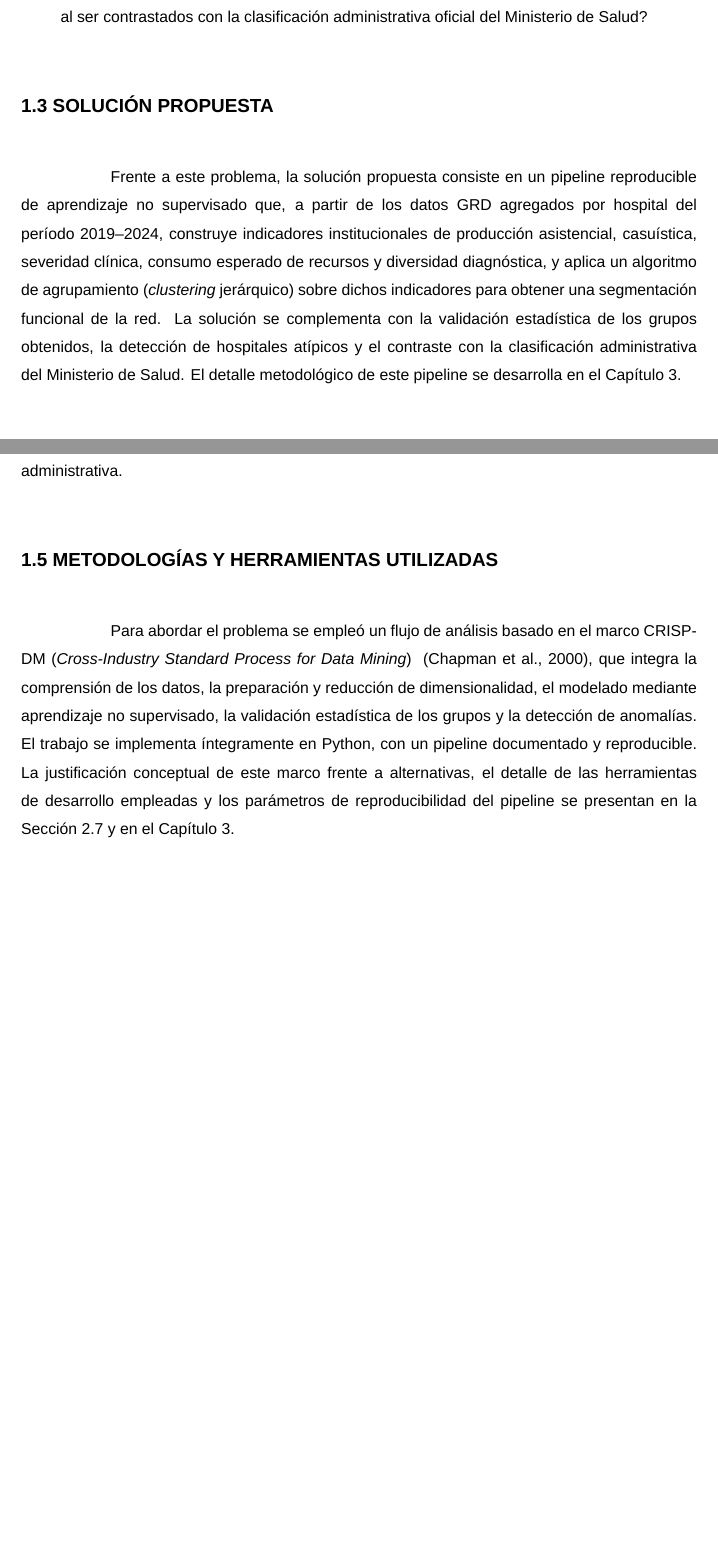
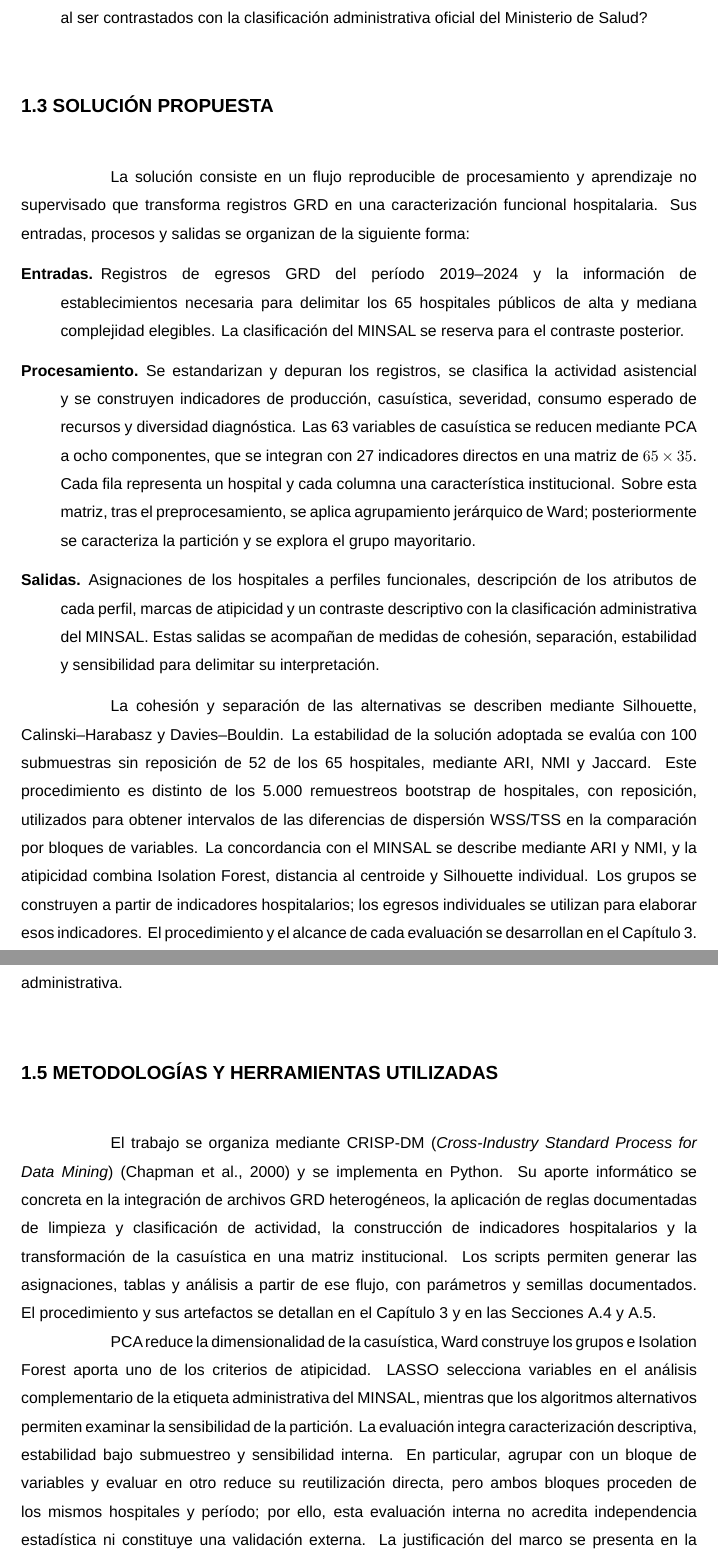
Before and after one commit to reii23/chile-hospital-grd-profiling, a LaTeX thesis (TT_Reinaldo_Pacheco/tesis-usach.tex, which reads TT_Reinaldo_Pacheco/chapters/1-Introduccion.tex): two parts of pages 12 and 15 of 130 before the commit and two parts of pages 12 and 16 of 130 after it, joined at a grey line, cut so that both start at the same text, the shorter picture padded with empty space. Compiled offline with LuaLaTeX; a missing font is replaced by an installed copy or a similar font; a LaTeX package or settings file that is missing is left out; a missing bibliography style is replaced by a similar one.

Commit message:
fix(tesis): explicita arquitectura y aporte informatico (obs. 10 y 15)

```diff
--- a/TT_Reinaldo_Pacheco/chapters/1-Introduccion.tex
+++ b/TT_Reinaldo_Pacheco/chapters/1-Introduccion.tex
@@ -152,16 +152,44 @@ secundarias:
 \section{Solución propuesta}
 \label{sec:solucion}
 
-Frente a este problema, la solución propuesta consiste en un pipeline
-reproducible de aprendizaje no supervisado que, a partir de los datos GRD
-agregados por hospital del período 2019--2024, construye indicadores
-institucionales de producción asistencial, casuística, severidad clínica,
-consumo esperado de recursos y diversidad diagnóstica, y aplica un algoritmo de agrupamiento (\textit{clustering}
-jerárquico) sobre dichos indicadores para obtener una segmentación funcional de
-la red. La solución se complementa con la validación estadística de los grupos
-obtenidos, la detección de hospitales atípicos y el contraste con la
-clasificación administrativa del Ministerio de Salud. El detalle metodológico
-de este pipeline se desarrolla en el Capítulo~\ref{cap:metodologia}.
+La solución consiste en un flujo reproducible de procesamiento y aprendizaje
+no supervisado que transforma registros GRD en una caracterización funcional
+hospitalaria. Sus entradas, procesos y salidas se organizan de la siguiente
+forma:
+
+\begin{description}
+  \item[Entradas.] Registros de egresos GRD del período 2019--2024 y la
+    información de establecimientos necesaria para delimitar los 65 hospitales
+    públicos de alta y mediana complejidad elegibles. La clasificación del
+    MINSAL se reserva para el contraste posterior.
+  \item[Procesamiento.] Se estandarizan y depuran los registros, se clasifica
+    la actividad asistencial y se construyen indicadores de producción,
+    casuística, severidad, consumo esperado de recursos y diversidad
+    diagnóstica. Las 63 variables de casuística se reducen mediante PCA a ocho
+    componentes, que se integran con 27 indicadores directos en una matriz de
+    $65\times35$. Cada fila representa un hospital y cada columna una
+    característica institucional. Sobre esta matriz, tras el preprocesamiento,
+    se aplica agrupamiento jerárquico de Ward; posteriormente se caracteriza
+    la partición y se explora el grupo mayoritario.
+  \item[Salidas.] Asignaciones de los hospitales a perfiles funcionales,
+    descripción de los atributos de cada perfil, marcas de atipicidad y un
+    contraste descriptivo con la clasificación administrativa del MINSAL.
+    Estas salidas se acompañan de medidas de cohesión, separación,
+    estabilidad y sensibilidad para delimitar su interpretación.
+\end{description}
+
+La cohesión y separación de las alternativas se describen mediante Silhouette,
+Calinski--Harabasz y Davies--Bouldin. La estabilidad de la solución adoptada se
+evalúa con 100 submuestras sin reposición de 52 de los 65 hospitales, mediante
+ARI, NMI y Jaccard. Este procedimiento es distinto de los 5.000 remuestreos
+bootstrap de hospitales, con reposición, utilizados para obtener intervalos de
+las diferencias de dispersión WSS/TSS en la comparación por bloques de
+variables. La concordancia con el MINSAL se describe mediante ARI y NMI, y la
+atipicidad combina Isolation Forest, distancia al centroide y Silhouette
+individual. Los grupos se construyen a partir de indicadores hospitalarios;
+los egresos individuales se utilizan para elaborar esos indicadores.
+El procedimiento y el alcance de cada evaluación se desarrollan en el
+Capítulo~\ref{cap:metodologia}.
 
 \subsection{Hipótesis de trabajo}
 \label{sec:hipotesis}
@@ -303,17 +331,28 @@ concretas de política pública o administrativa.
 \section{Metodologías y herramientas utilizadas}
 \label{sec:metodologias}
 
-Para abordar el problema se empleó un flujo de análisis basado en el marco
-CRISP-DM (\textit{Cross-Industry Standard Process for Data Mining})
-~\citep{Chapman2000}, que integra la comprensión de los datos, la
-preparación y reducción de dimensionalidad, el modelado mediante
-aprendizaje no supervisado, la validación estadística de los grupos y la
-detección de anomalías. El trabajo se implementa íntegramente en Python,
-con un pipeline documentado y reproducible. La justificación conceptual de
-este marco frente a alternativas, el detalle de las herramientas de
-desarrollo empleadas y los parámetros de reproducibilidad del pipeline se
-presentan en la Sección~\ref{sec:crisp-dm} y en el
-Capítulo~\ref{cap:metodologia}.
+El trabajo se organiza mediante CRISP-DM
+(\textit{Cross-Industry Standard Process for Data Mining})~\citep{Chapman2000}
+y se implementa en Python. Su aporte informático se concreta en la integración
+de archivos GRD heterogéneos, la aplicación de reglas documentadas de limpieza
+y clasificación de actividad, la construcción de indicadores hospitalarios y
+la transformación de la casuística en una matriz institucional. Los scripts
+permiten generar las asignaciones, tablas y análisis a partir de ese flujo,
+con parámetros y semillas documentados. El procedimiento y sus artefactos se
+detallan en el Capítulo~\ref{cap:metodologia} y en las
+Secciones~\ref{anexo:parametros} y~\ref{anexo:repositorio}.
+
+PCA reduce la dimensionalidad de la casuística, Ward construye los grupos e
+Isolation Forest aporta uno de los criterios de atipicidad. LASSO selecciona
+variables en el análisis complementario de la etiqueta administrativa del
+MINSAL, mientras que los algoritmos alternativos permiten examinar la
+sensibilidad de la partición. La evaluación integra caracterización
+descriptiva, estabilidad bajo submuestreo y sensibilidad interna. En
+particular, agrupar con un bloque de variables y evaluar en otro reduce su
+reutilización directa, pero ambos bloques proceden de los mismos hospitales y
+período; por ello, esta evaluación interna no acredita independencia
+estadística ni constituye una validación externa. La justificación del marco
+se presenta en la Sección~\ref{sec:crisp-dm}.
 
 Asimismo, en cumplimiento de las directrices académicas e institucionales sobre integridad científica de la Universidad de Santiago de Chile, se deja constancia de que el desarrollo conceptual, diseño metodológico, procesamiento de datos, análisis estadístico, interpretación de resultados y conclusiones presentadas en este trabajo de titulación son de autoría y responsabilidad intelectual exclusiva del estudiante. Se utilizaron herramientas de inteligencia artificial generativa (GPT 5.6 Terra) de manera complementaria y acotada como apoyo en la asistencia de redacción, estilo \LaTeX{} y depuración de scripts computacionales.
 
```
